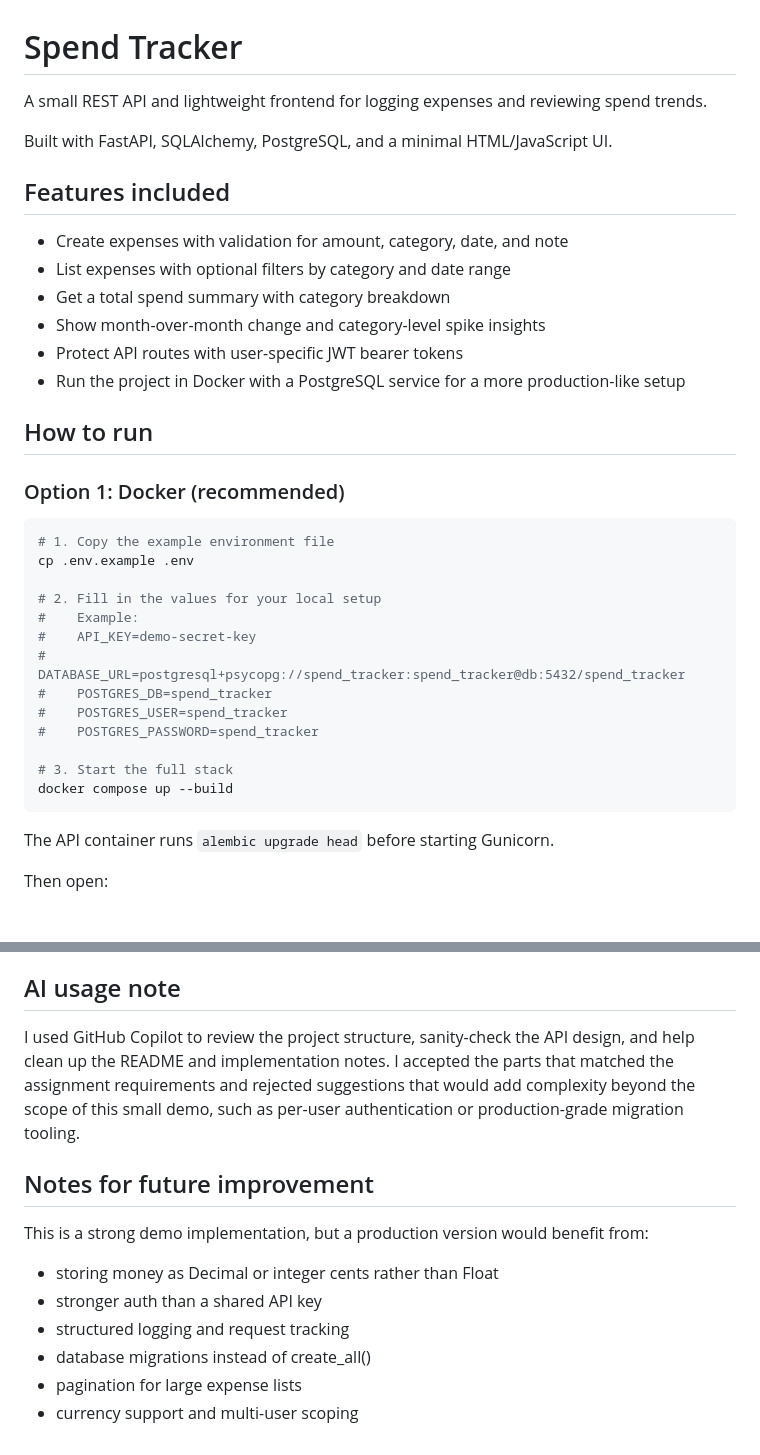
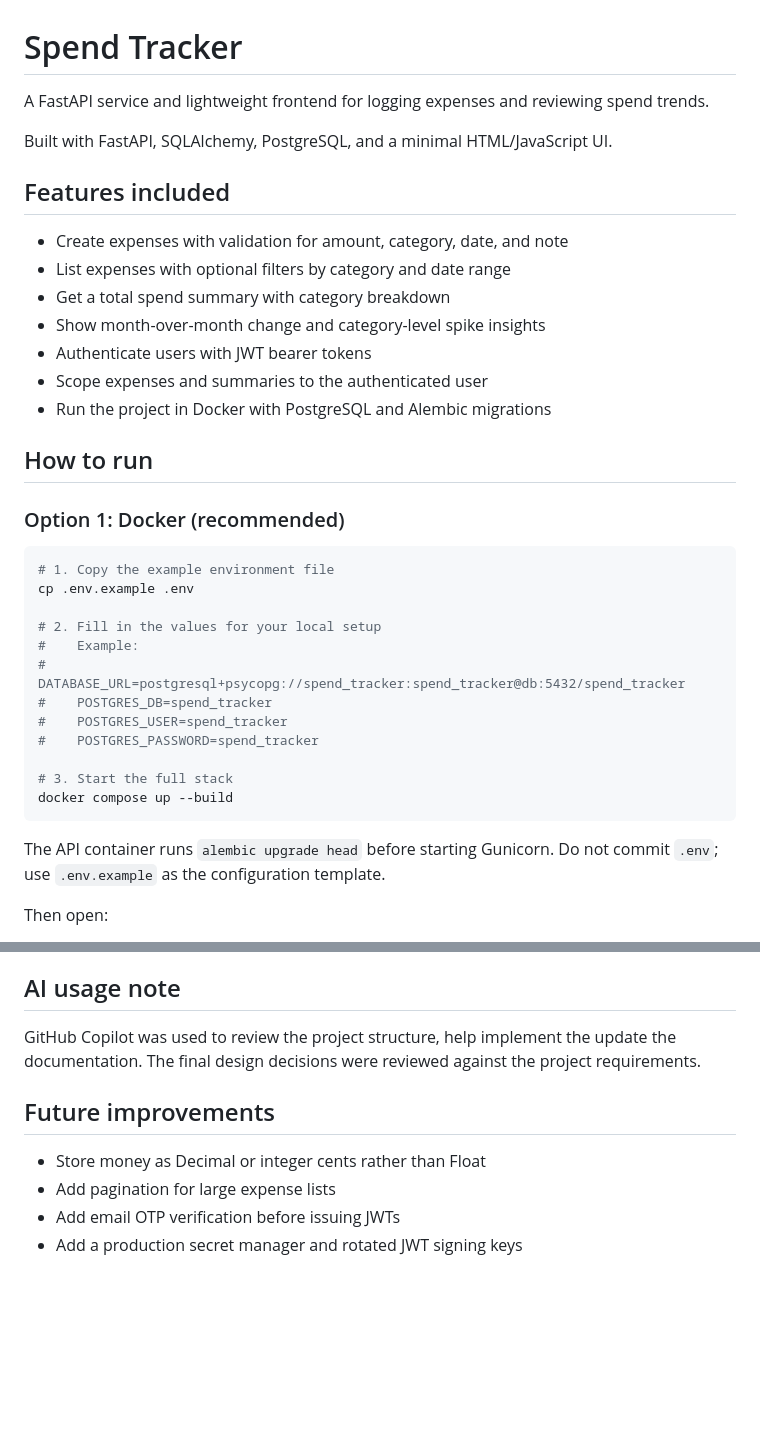
Before and after one commit to shubham-codecraft/spend_tracker, a Markdown page: README.md, 2 parts joined by grey strips. Rendered like a GitHub page; blank space fills up the shorter version.

````diff
--- a/README.md
+++ b/README.md
@@ -1,6 +1,6 @@
 # Spend Tracker
 
-A small REST API and lightweight frontend for logging expenses and reviewing spend trends.
+A FastAPI service and lightweight frontend for logging expenses and reviewing spend trends.
 
 Built with FastAPI, SQLAlchemy, PostgreSQL, and a minimal HTML/JavaScript UI.
 
@@ -10,8 +10,9 @@ Built with FastAPI, SQLAlchemy, PostgreSQL, and a minimal HTML/JavaScript UI.
 - List expenses with optional filters by category and date range
 - Get a total spend summary with category breakdown
 - Show month-over-month change and category-level spike insights
-- Protect API routes with user-specific JWT bearer tokens
-- Run the project in Docker with a PostgreSQL service for a more production-like setup
+- Authenticate users with JWT bearer tokens
+- Scope expenses and summaries to the authenticated user
+- Run the project in Docker with PostgreSQL and Alembic migrations
 
 ## How to run
 
@@ -23,7 +24,6 @@ cp .env.example .env
 
 # 2. Fill in the values for your local setup
 #    Example:
-#    API_KEY=demo-secret-key
 #    DATABASE_URL=postgresql+psycopg://spend_tracker:spend_tracker@db:5432/spend_tracker
 #    POSTGRES_DB=spend_tracker
 #    POSTGRES_USER=spend_tracker
@@ -33,7 +33,8 @@ cp .env.example .env
 docker compose up --build
 ```
 
-The API container runs `alembic upgrade head` before starting Gunicorn.
+The API container runs `alembic upgrade head` before starting Gunicorn. Do not
+commit `.env`; use `.env.example` as the configuration template.
 
 Then open:
 - API: http://localhost:8000
@@ -147,15 +165,13 @@ databases must be changed through Alembic migrations.
 
 ## AI usage note
 
-I used GitHub Copilot to review the project structure, sanity-check the API design, and help clean up the README and implementation notes. I accepted the parts that matched the assignment requirements and rejected suggestions that would add complexity beyond the scope of this small demo, such as per-user authentication or production-grade migration tooling.
+GitHub Copilot was used to review the project structure, help implement the
+update the documentation.
+The final design decisions were reviewed against the project requirements.
 
-## Notes for future improvement
+## Future improvements
 
-This is a strong demo implementation, but a production version would benefit from:
-
-- storing money as Decimal or integer cents rather than Float
-- stronger auth than a shared API key
-- structured logging and request tracking
-- database migrations instead of create_all()
-- pagination for large expense lists
-- currency support and multi-user scoping
+- Store money as Decimal or integer cents rather than Float
+- Add pagination for large expense lists
+- Add email OTP verification before issuing JWTs
+- Add a production secret manager and rotated JWT signing keys
````
Also changed, not shown: other parts of README.md (+28 -11 lines).
